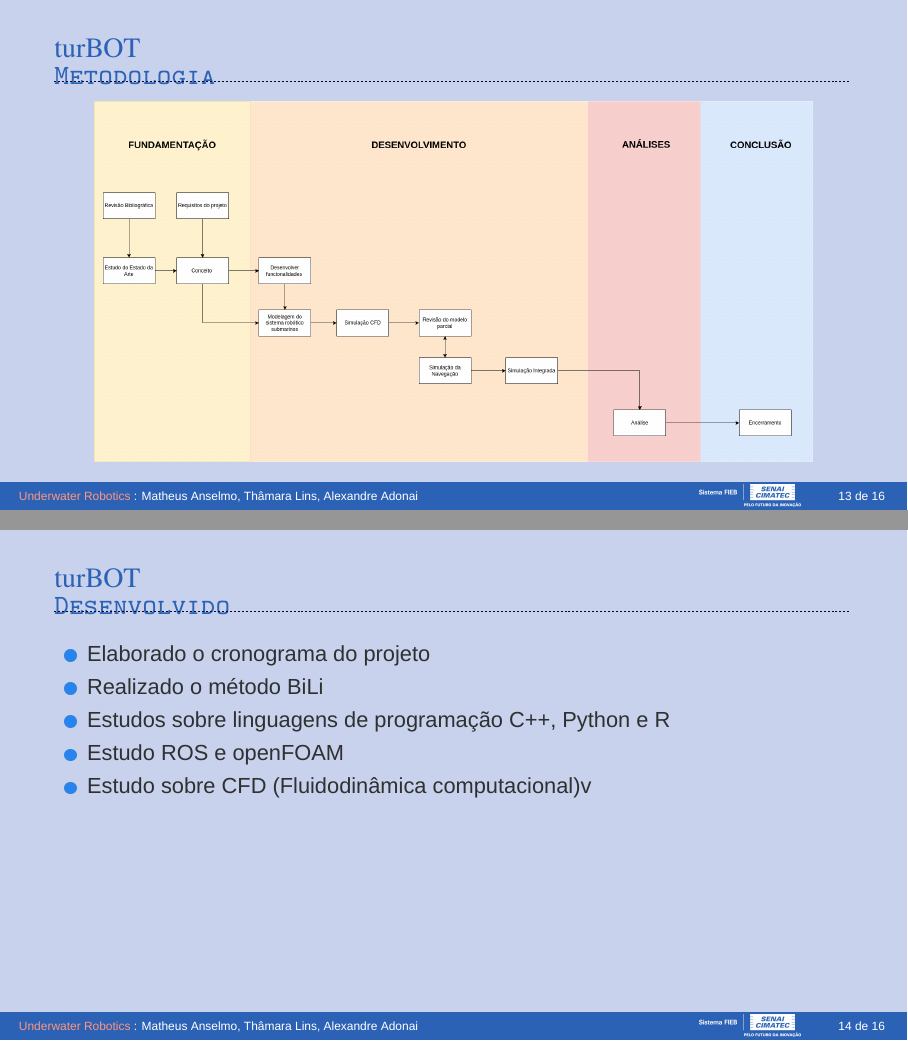
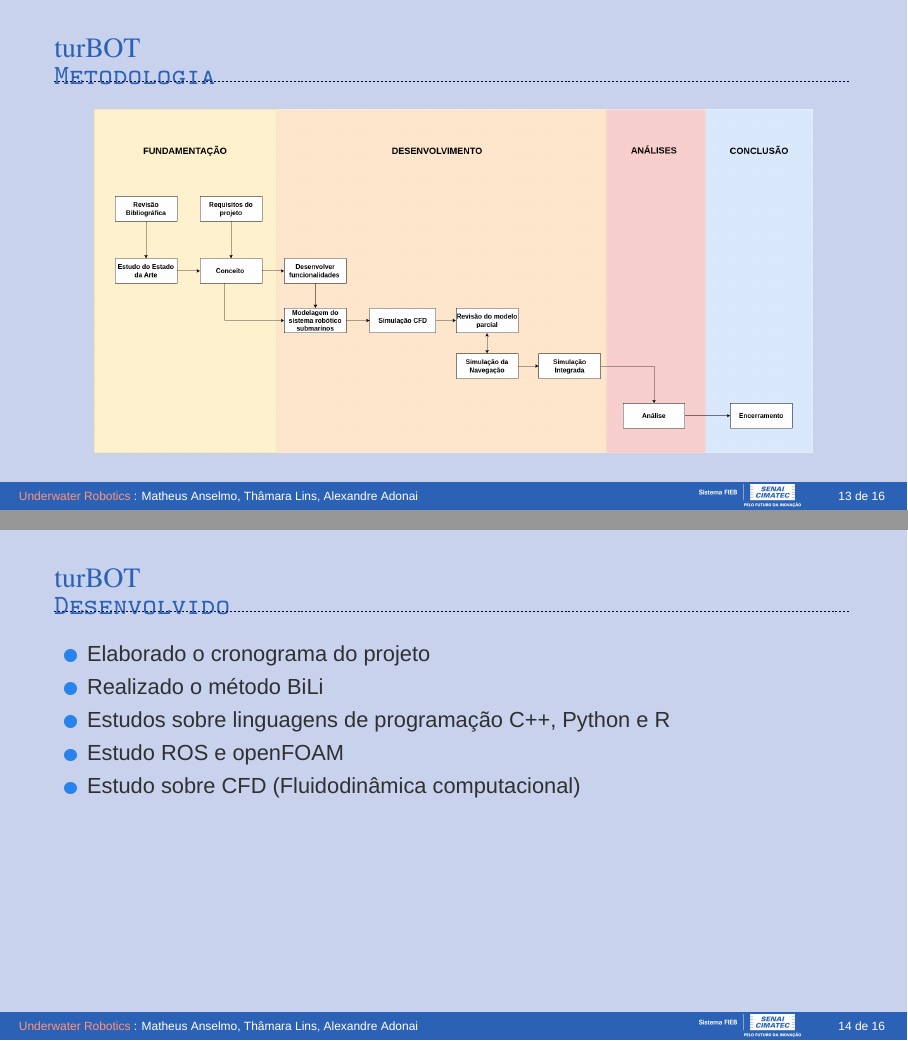
Before and after one commit to Thamaralins/trail-tubort-beamer, LaTeX slides (presentation.tex, which reads Sections/04-results.tex): pages 13 and 14 of 16, joined at a grey line. Compiled offline with XeLaTeX; a missing font is replaced by an installed copy or a similar font.

Commit message:
modified:   Sections/04-results.tex 	new file:   Source/pictures/metodolodia-Page-2.png 	modified:   presentation.pdf

```diff
--- a/Sections/04-results.tex
+++ b/Sections/04-results.tex
@@ -136,7 +136,7 @@
     \framesubtitle{Metodologia}
     %\transboxin[duration=1,direction=30]
         \begin{figure}
-        \includegraphics[width=.9\textwidth]{metodolodia3.png}
+        \includegraphics[width=.9\textwidth]{metodolodia-Page-2.png}
     \end{figure}
 %*----------- notes
     \note[item]{Notes can help you to remember important information. Turn on the notes option.}
@@ -150,7 +150,7 @@
         \item Realizado o método BiLi
         \item Estudos sobre linguagens de programação C++, Python e R
         \item Estudo ROS e openFOAM
-        \item Estudo sobre CFD (Fluidodinâmica computacional)v
+        \item Estudo sobre CFD (Fluidodinâmica computacional)
     \end{itemize}
 %*----------- notes
     \note[item]{Notes can help you to remember important information. Turn on the notes option.}
```
Also changed, not shown: Source/pictures/metodolodia-Page-2.png (added).
